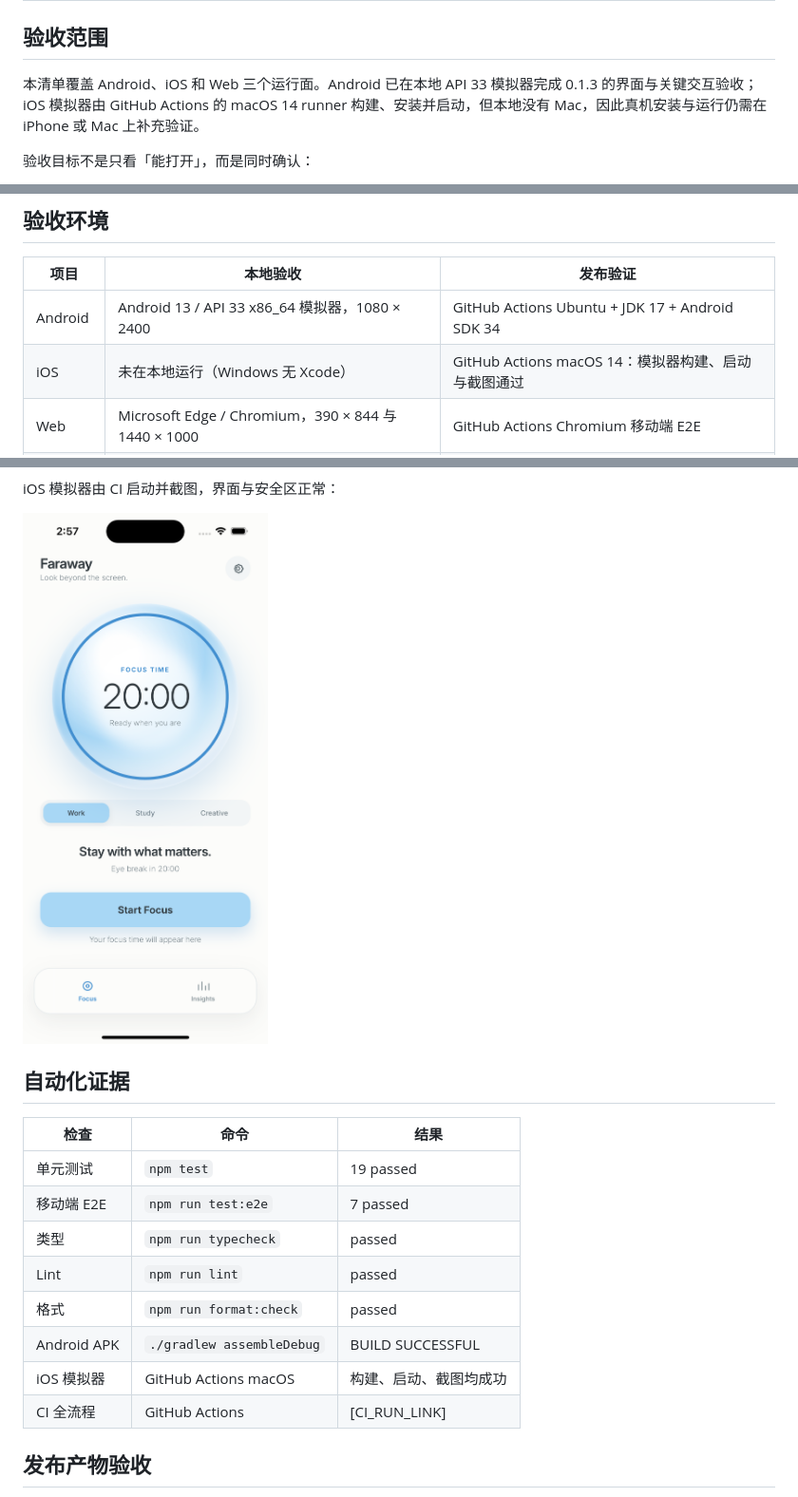
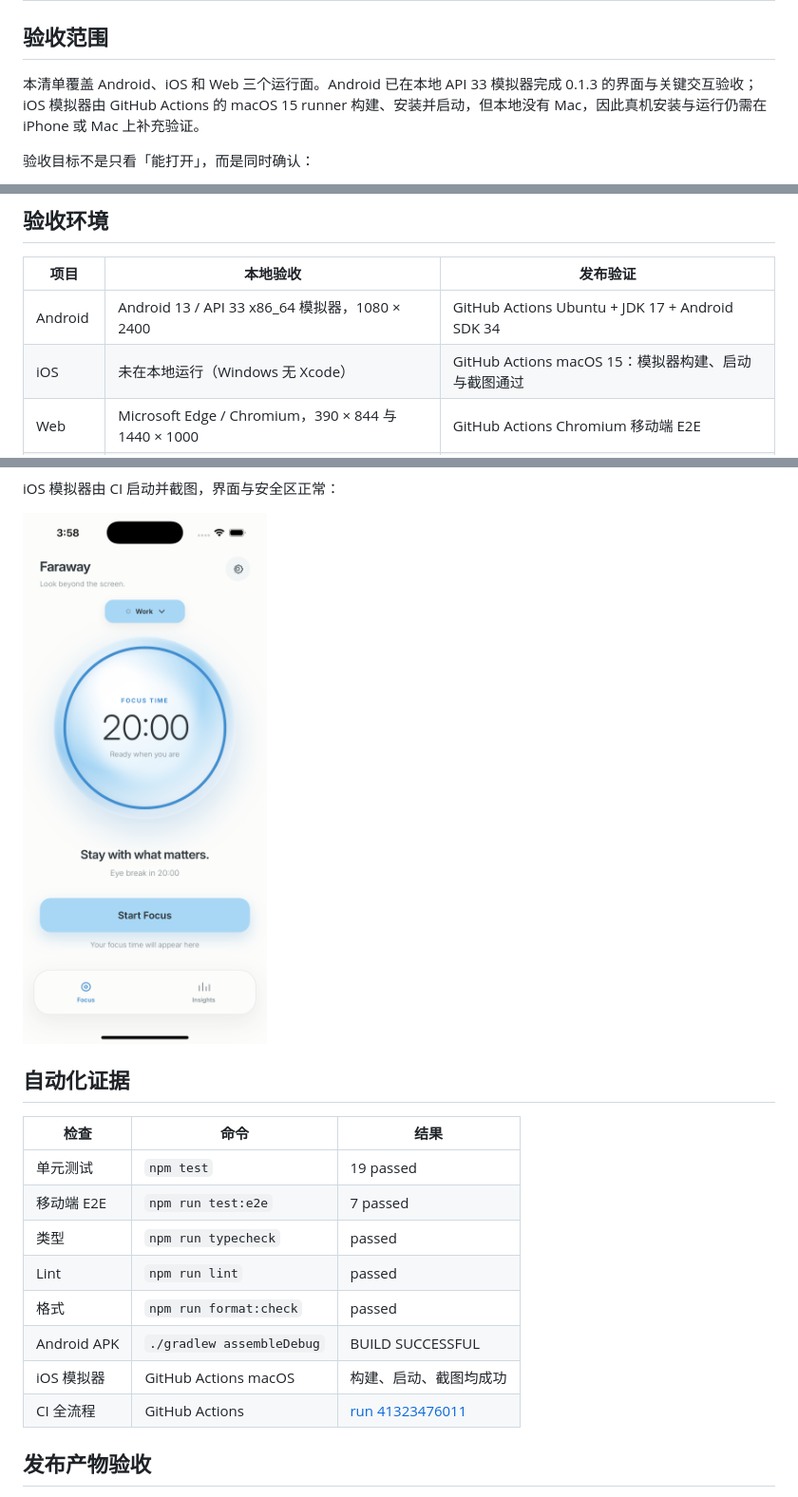
Before and after one commit to Phanstal/Faraway, a Markdown page: docs/ACCEPTANCE.md, 3 parts joined by grey strips. Shown at 95% size. Drawn GitHub-style; pictures changed too: docs/screenshots/ios-simulator-home.png.

```diff
--- a/docs/ACCEPTANCE.md
+++ b/docs/ACCEPTANCE.md
@@ -2,7 +2,7 @@
 
 ## 验收范围
 
-本清单覆盖 Android、iOS 和 Web 三个运行面。Android 已在本地 API 33 模拟器完成 0.1.3 的界面与关键交互验收；iOS 模拟器由 GitHub Actions 的 macOS 14 runner 构建、安装并启动，但本地没有 Mac，因此真机安装与运行仍需在 iPhone 或 Mac 上补充验证。
+本清单覆盖 Android、iOS 和 Web 三个运行面。Android 已在本地 API 33 模拟器完成 0.1.3 的界面与关键交互验收；iOS 模拟器由 GitHub Actions 的 macOS 15 runner 构建、安装并启动，但本地没有 Mac，因此真机安装与运行仍需在 iPhone 或 Mac 上补充验证。
 
 验收目标不是只看「能打开」，而是同时确认：
 
@@ -18,7 +18,7 @@
 | 项目     | 本地验收                                            | 发布验证                                            |
 | -------- | --------------------------------------------------- | --------------------------------------------------- |
 | Android  | Android 13 / API 33 x86_64 模拟器，1080 × 2400      | GitHub Actions Ubuntu + JDK 17 + Android SDK 34     |
-| iOS      | 未在本地运行（Windows 无 Xcode）                    | GitHub Actions macOS 14：模拟器构建、启动与截图通过 |
+| iOS      | 未在本地运行（Windows 无 Xcode）                    | GitHub Actions macOS 15：模拟器构建、启动与截图通过 |
 | Web      | Microsoft Edge / Chromium，390 × 844 与 1440 × 1000 | GitHub Actions Chromium 移动端 E2E                  |
 | 应用版本 | 0.1.3（versionCode 4 / build 4）                    | 同左                                                |
 | 日期     | 2026-11-01                                          | 以 release workflow 实际运行日期为准                |
@@ -182,16 +182,16 @@ iOS 模拟器由 CI 启动并截图，界面与安全区正常：
 
 ## 自动化证据
 
-| 检查        | 命令                      | 结果                   |
-| ----------- | ------------------------- | ---------------------- |
-| 单元测试    | `npm test`                | 19 passed              |
-| 移动端 E2E  | `npm run test:e2e`        | 7 passed               |
-| 类型        | `npm run typecheck`       | passed                 |
-| Lint        | `npm run lint`            | passed                 |
-| 格式        | `npm run format:check`    | passed                 |
-| Android APK | `./gradlew assembleDebug` | BUILD SUCCESSFUL       |
-| iOS 模拟器  | GitHub Actions macOS      | 构建、启动、截图均成功 |
-| CI 全流程   | GitHub Actions            | [CI_RUN_LINK]          |
+| 检查        | 命令                      | 结果                                                                            |
+| ----------- | ------------------------- | ------------------------------------------------------------------------------- |
+| 单元测试    | `npm test`                | 19 passed                                                                       |
+| 移动端 E2E  | `npm run test:e2e`        | 7 passed                                                                        |
+| 类型        | `npm run typecheck`       | passed                                                                          |
+| Lint        | `npm run lint`            | passed                                                                          |
+| 格式        | `npm run format:check`    | passed                                                                          |
+| Android APK | `./gradlew assembleDebug` | BUILD SUCCESSFUL                                                                |
+| iOS 模拟器  | GitHub Actions macOS      | 构建、启动、截图均成功                                                          |
+| CI 全流程   | GitHub Actions            | [run 41323476011](https://github.com/Phanstal/Faraway/actions/runs/41323476011) |
 
 ## 发布产物验收
 
```
Also changed, not shown: other parts of docs/ACCEPTANCE.md (+1 -1 lines), README.md (+1 -1 lines), docs/RELEASE_NOTES.md (+2 -2 lines).
